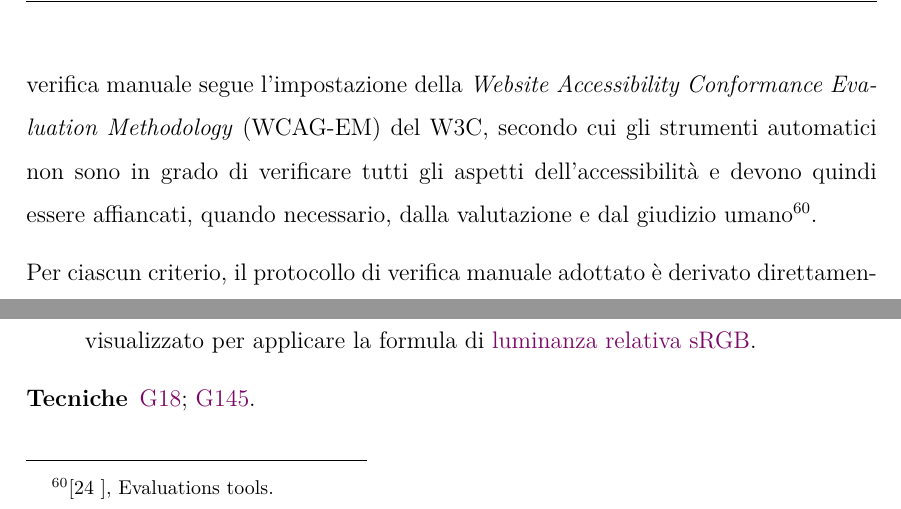
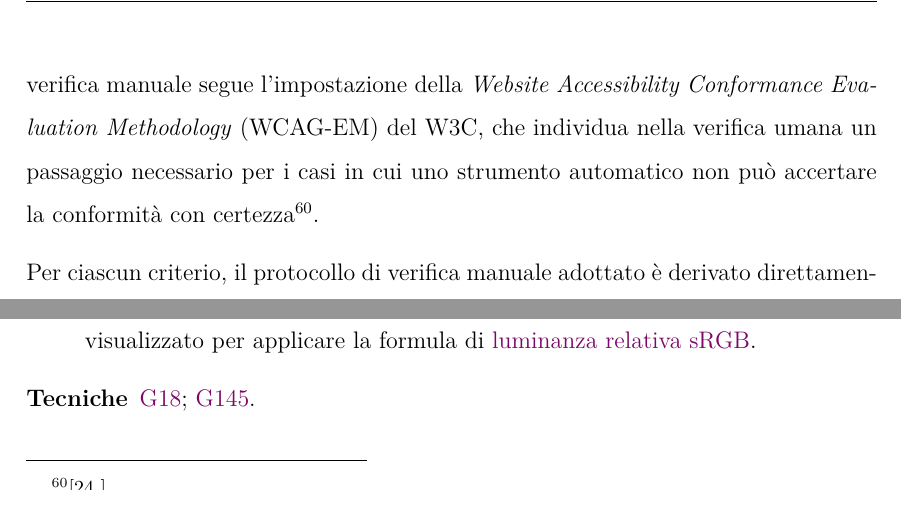
Before and after one commit to sofdb/Tesi-triennale, a LaTeX thesis (thesis/files/thesis.tex, which reads thesis/files/chapters/6_validazione_benchmark.tex): two parts of page 65 of 85, joined at a grey line, cut so that both start at the same text. Compiled offline with pdfLaTeX.

```diff
--- a/thesis/files/chapters/6_validazione_benchmark.tex
+++ b/thesis/files/chapters/6_validazione_benchmark.tex
@@ -20,7 +20,7 @@
 \subsection{Verifica manuale di riferimento}
 \label{sec:verifica-manuale-riferimento}
 
-Per stabilire un \emph{ground truth} su cui misurare l'accuratezza del prototipo, ciascuna pagina del benchmark è stata sottoposta, oltre ai controlli automatici di WAVE\glsadd{wave} e MAUVE\glsadd{mauve}, anche a una verifica manuale mirata agli otto criteri \emph{core} e ai tre criteri opzionali individuati nel capitolo~\ref{chap:metodologia-selezione}. La combinazione di controllo automatico e verifica manuale segue l'impostazione della \acr{wcag-em} del W3C, secondo cui gli strumenti automatici non sono in grado di verificare tutti gli aspetti dell'accessibilità e devono quindi essere affiancati, quando necessario, dalla valutazione e dal giudizio umano\footcite[Evaluations tools]{w3c:wcag-em}.
+Per stabilire un \emph{ground truth} su cui misurare l'accuratezza del prototipo, ciascuna pagina del benchmark è stata sottoposta, oltre ai controlli automatici di WAVE e \acrg{mauve}, anche a una verifica manuale mirata agli otto criteri \emph{core} e ai tre criteri opzionali individuati nel capitolo~\ref{chap:metodologia-selezione}. La combinazione di controllo automatico e verifica manuale segue l'impostazione della \acr{wcag-em} del W3C, che individua nella verifica umana un passaggio necessario per i casi in cui uno strumento automatico non può accertare la conformità con certezza\footcite{w3c:wcag-em}.
 
 Per ciascun criterio, il protocollo di verifica manuale adottato è derivato direttamente dalle tecniche sufficienti indicate nella documentazione ufficiale del W3C\footcite{w3c:understanding-intro,w3c:quickref}, già richiamate nell'analisi del capitolo~\ref{chap:metodologia-selezione}, qui declinate in un controllo operativo eseguibile su ciascuna pagina del benchmark, con le relative eccezioni e i casi limite più ricorrenti.
 
```
